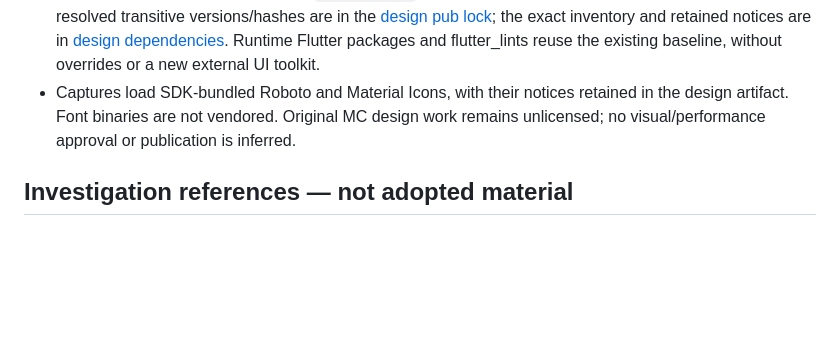
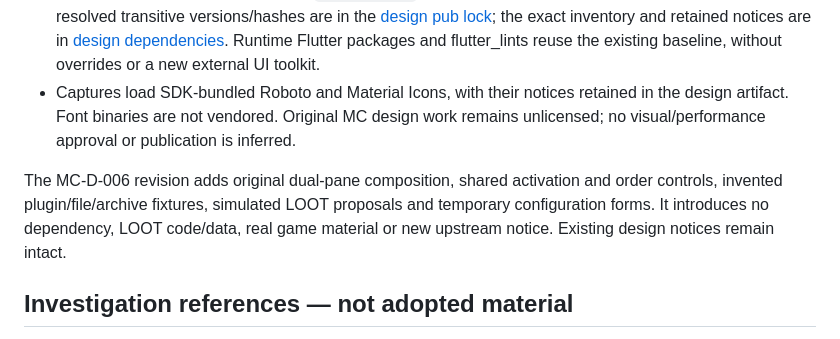
Before and after one commit to ModConductor/ModConductor, a Markdown page: docs/PROVENANCE.md, the part around the change. GitHub-like rendering; blank space fills up the shorter version.

Commit message:
docs: revise the mc-003 preview as a dual-pane mod workbench

```diff
--- a/docs/PROVENANCE.md
+++ b/docs/PROVENANCE.md
@@ -104,6 +104,11 @@ files are not a project licence grant.
   in the design artifact. Font binaries are not vendored. Original MC design work
   remains unlicensed; no visual/performance approval or publication is inferred.
 
+The MC-D-006 revision adds original dual-pane composition, shared activation and
+order controls, invented plugin/file/archive fixtures, simulated LOOT proposals
+and temporary configuration forms. It introduces no dependency, LOOT code/data,
+real game material or new upstream notice. Existing design notices remain intact.
+
 ## Investigation references — not adopted material
 
 - MO2 feature/source investigation baseline:
```
